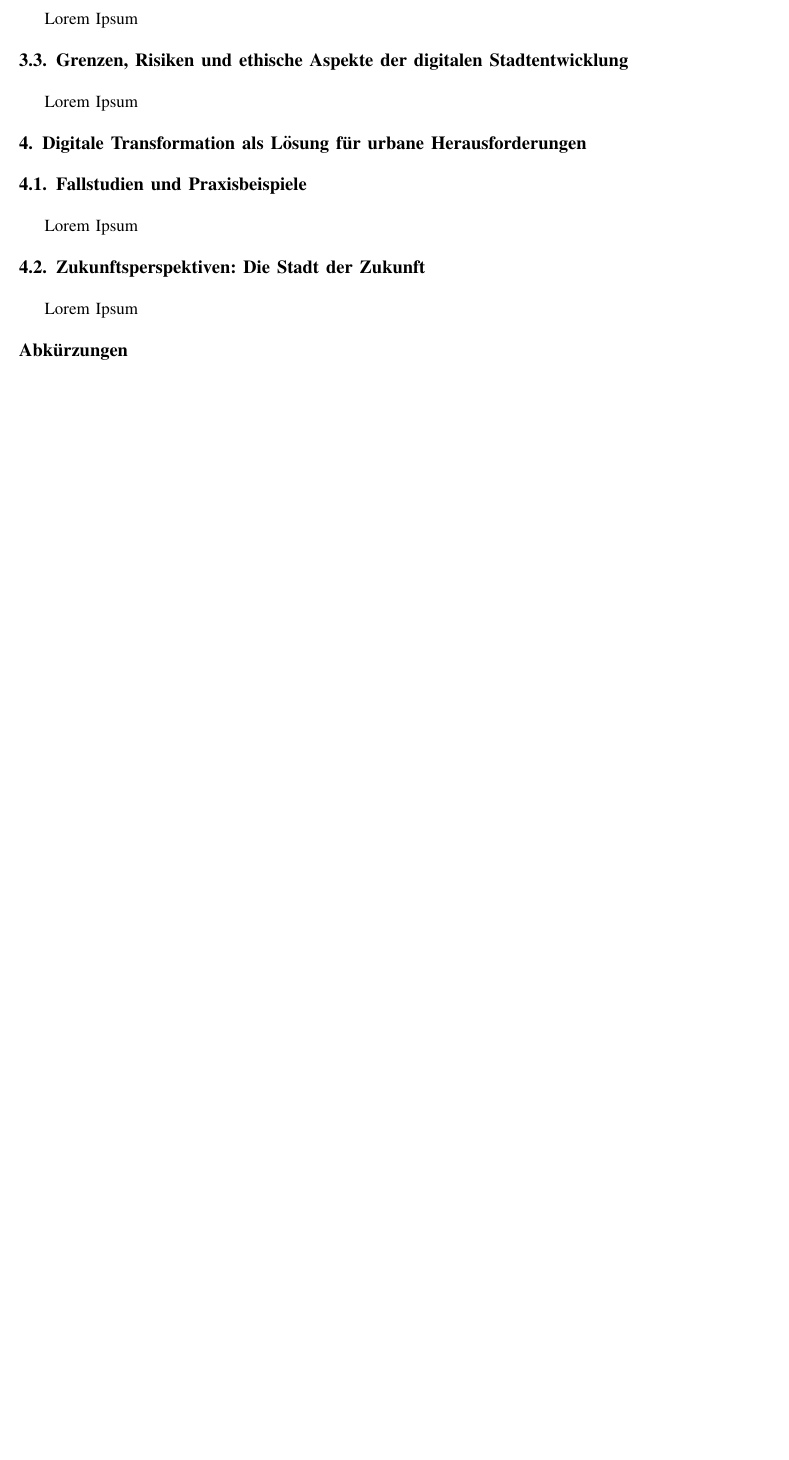
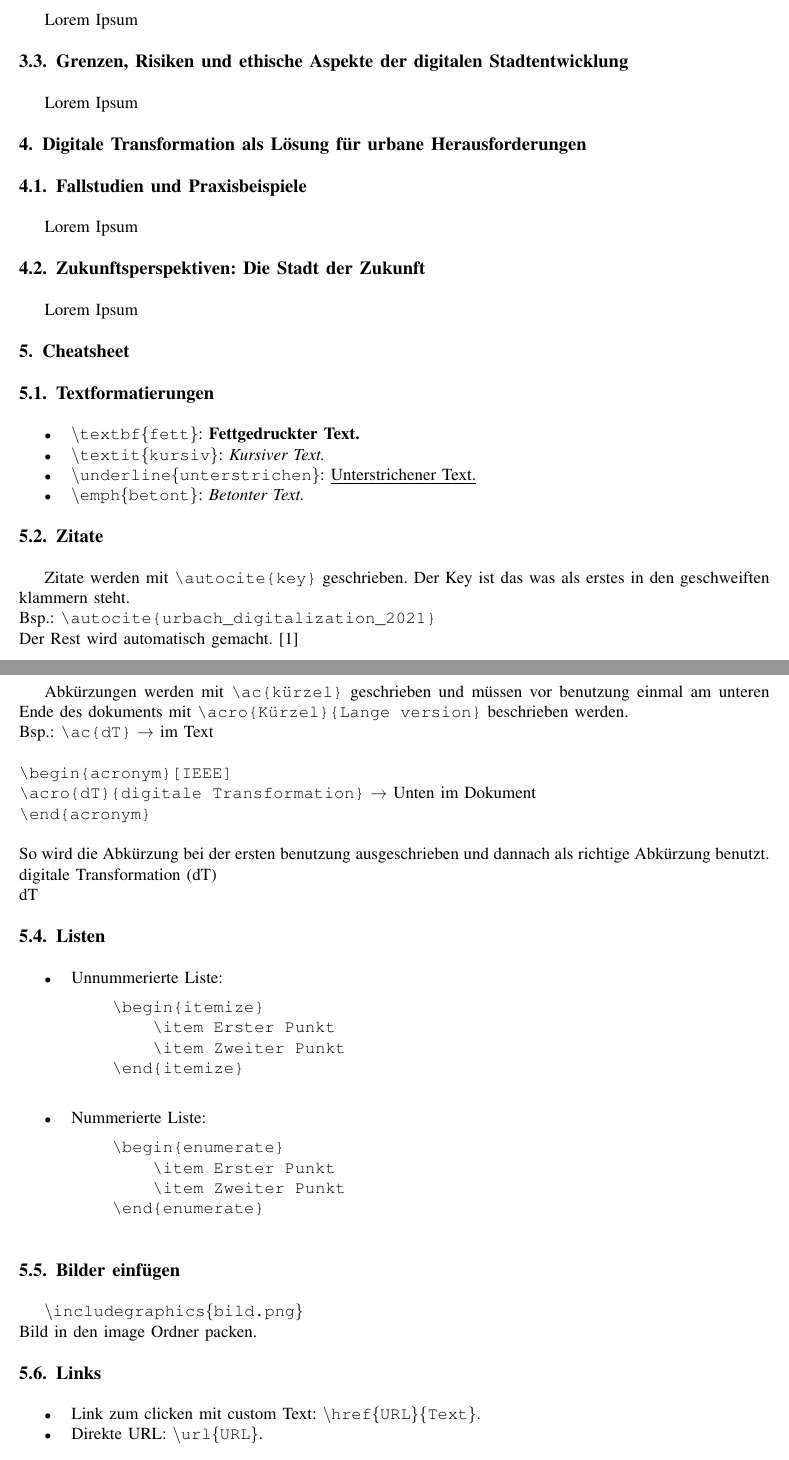
Before and after one commit to Splix123/DTM-Ausarbeitung, a LaTeX paper (tex/Ausarbeitung.tex): part of page 2 of 2 before the commit and two parts of pages 2 and 3 of 3 after it, the two joined at a grey line, cut so that both start at the same text, the shorter picture padded with empty space. Compiled offline with pdfLaTeX.

Commit message:
Add helpsection

```diff
--- a/tex/Ausarbeitung.tex
+++ b/tex/Ausarbeitung.tex
@@ -84,6 +84,63 @@ Lorem Ipsum
 \subsection{Zukunftsperspektiven: Die Stadt der Zukunft}
 Lorem Ipsum
 
+
+% Cheatsheet (Hilfskapitel)
+% -------------------------------------------------------
+\section{Cheatsheet}
+\subsection{Textformatierungen}
+\begin{itemize}
+  \item \texttt{\textbackslash textbf\{fett\}}: \textbf{Fettgedruckter Text.}
+  \item \texttt{\textbackslash textit\{kursiv\}}: \textit{Kursiver Text.}
+  \item \texttt{\textbackslash underline\{unterstrichen\}}: \underline{Unterstrichener Text.}
+  \item \texttt{\textbackslash emph\{betont\}}: \emph{Betonter Text.}
+\end{itemize}
+
+\subsection{Zitate}
+Zitate werden mit \verb|\autocite{key}| geschrieben.
+Der Key ist das was als erstes in den geschweiften klammern steht.\\
+Bsp.: \verb|\autocite{urbach_digitalization_2021}| \\
+Der Rest wird automatisch gemacht. \autocite{urbach_digitalization_2021}
+
+\subsection{Abkürzungen}
+Abkürzungen werden mit \verb|\ac{kürzel}| geschrieben und müssen vor benutzung einmal am unteren Ende des dokuments mit \verb|\acro{Kürzel}{Lange version}| beschrieben werden. \\
+Bsp.: \verb|\ac{dT}| \text{→} im Text \\\\
+\verb|\begin{acronym}[IEEE]| \\
+\verb|\acro{dT}{digitale Transformation}| \text{→} Unten im Dokument\\
+\verb|\end{acronym}| \\\\
+So wird die Abkürzung bei der ersten benutzung ausgeschrieben und dannach als richtige Abkürzung benutzt. \\
+\ac{dT} \\
+\ac{dT}
+
+\subsection{Listen}
+\begin{itemize}
+    \item Unnummerierte Liste:
+    \begin{verbatim}
+    \begin{itemize}
+        \item Erster Punkt
+        \item Zweiter Punkt
+    \end{itemize}
+    \end{verbatim}
+    \item Nummerierte Liste:
+    \begin{verbatim}
+    \begin{enumerate}
+        \item Erster Punkt
+        \item Zweiter Punkt
+    \end{enumerate}
+    \end{verbatim}
+\end{itemize}
+
+\subsection{Bilder einfügen}
+\texttt{\textbackslash includegraphics\{bild.png\}} \\
+Bild in den image Ordner packen.
+
+\subsection{Links}
+\begin{itemize}
+    \item Link zum clicken mit custom Text: \texttt{\textbackslash href\{URL\}\{Text\}}.
+    \item Direkte URL: \texttt{\textbackslash url\{URL\}}.
+\end{itemize}
+
+
 % --------------------------------------------------------------------
 \section*{Abkürzungen}
 \addcontentsline{toc}{section}{Abkürzungen}
```
Also changed, not shown: tex/citations.bib (+15 -0 lines), tex/Ausarbeitung.pdf, tex/Ausarbeitung.tex (3 more changed lines), 1 other file.
